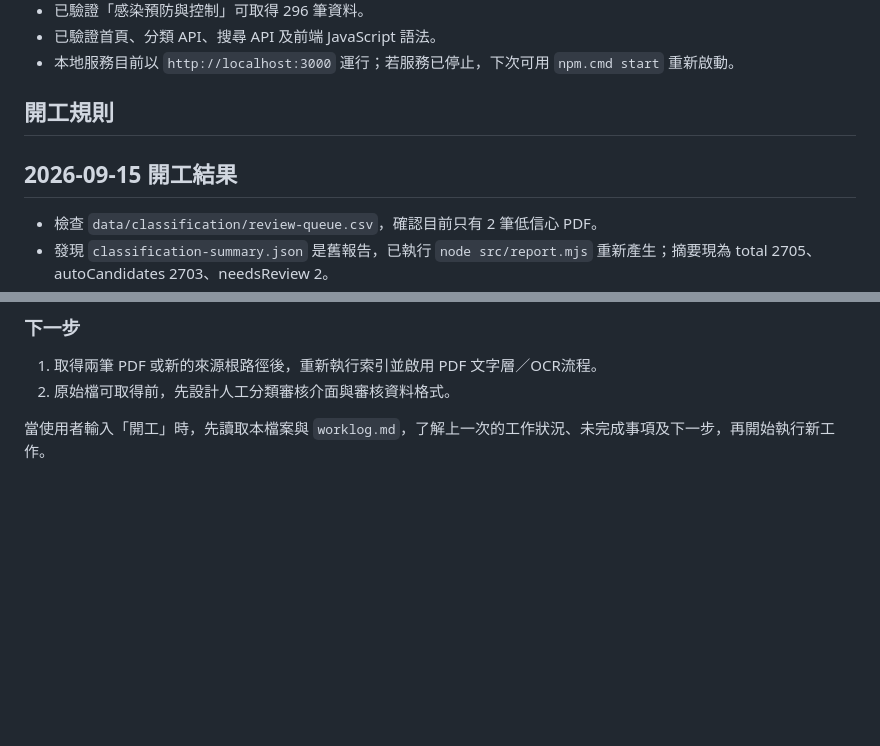
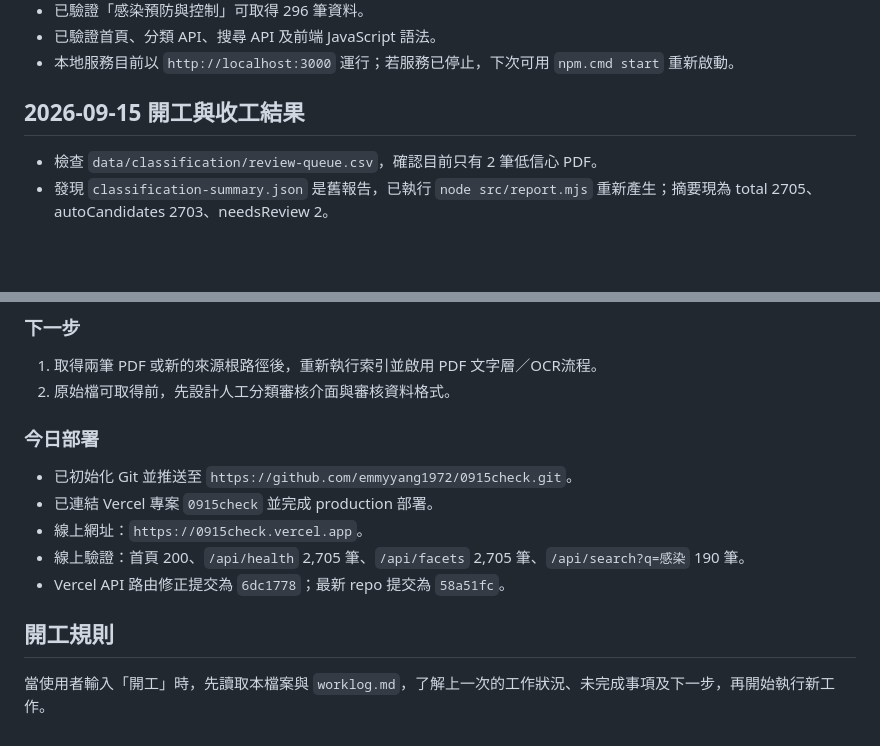
Before and after one commit to emmyyang1972/0915check, a Markdown page: handoff.md, 2 parts joined by grey strips. GitHub-like rendering; blank space fills up the shorter version.

```diff
--- a/handoff.md
+++ b/handoff.md
@@ -73,9 +73,7 @@
 - 已驗證首頁、分類 API、搜尋 API 及前端 JavaScript 語法。
 - 本地服務目前以 `http://localhost:3000` 運行；若服務已停止，下次可用 `npm.cmd start` 重新啟動。
 
-## 開工規則
-
-## 2026-09-15 開工結果
+## 2026-09-15 開工與收工結果
 
 - 檢查 `data/classification/review-queue.csv`，確認目前只有 2 筆低信心 PDF。
 - 發現 `classification-summary.json` 是舊報告，已執行 `node src/report.mjs` 重新產生；摘要現為 total 2705、autoCandidates 2703、needsReview 2。
@@ -92,4 +90,14 @@
 1. 取得兩筆 PDF 或新的來源根路徑後，重新執行索引並啟用 PDF 文字層／OCR流程。
 2. 原始檔可取得前，先設計人工分類審核介面與審核資料格式。
 
+### 今日部署
+
+- 已初始化 Git 並推送至 `https://github.com/emmyyang1972/0915check.git`。
+- 已連結 Vercel 專案 `0915check` 並完成 production 部署。
+- 線上網址：`https://0915check.vercel.app`。
+- 線上驗證：首頁 200、`/api/health` 2,705 筆、`/api/facets` 2,705 筆、`/api/search?q=感染` 190 筆。
+- Vercel API 路由修正提交為 `6dc1778`；最新 repo 提交為 `58a51fc`。
+
+## 開工規則
+
 當使用者輸入「開工」時，先讀取本檔案與 `worklog.md`，了解上一次的工作狀況、未完成事項及下一步，再開始執行新工作。
```
Also changed, not shown: worklog.md (+14 -0 lines).
